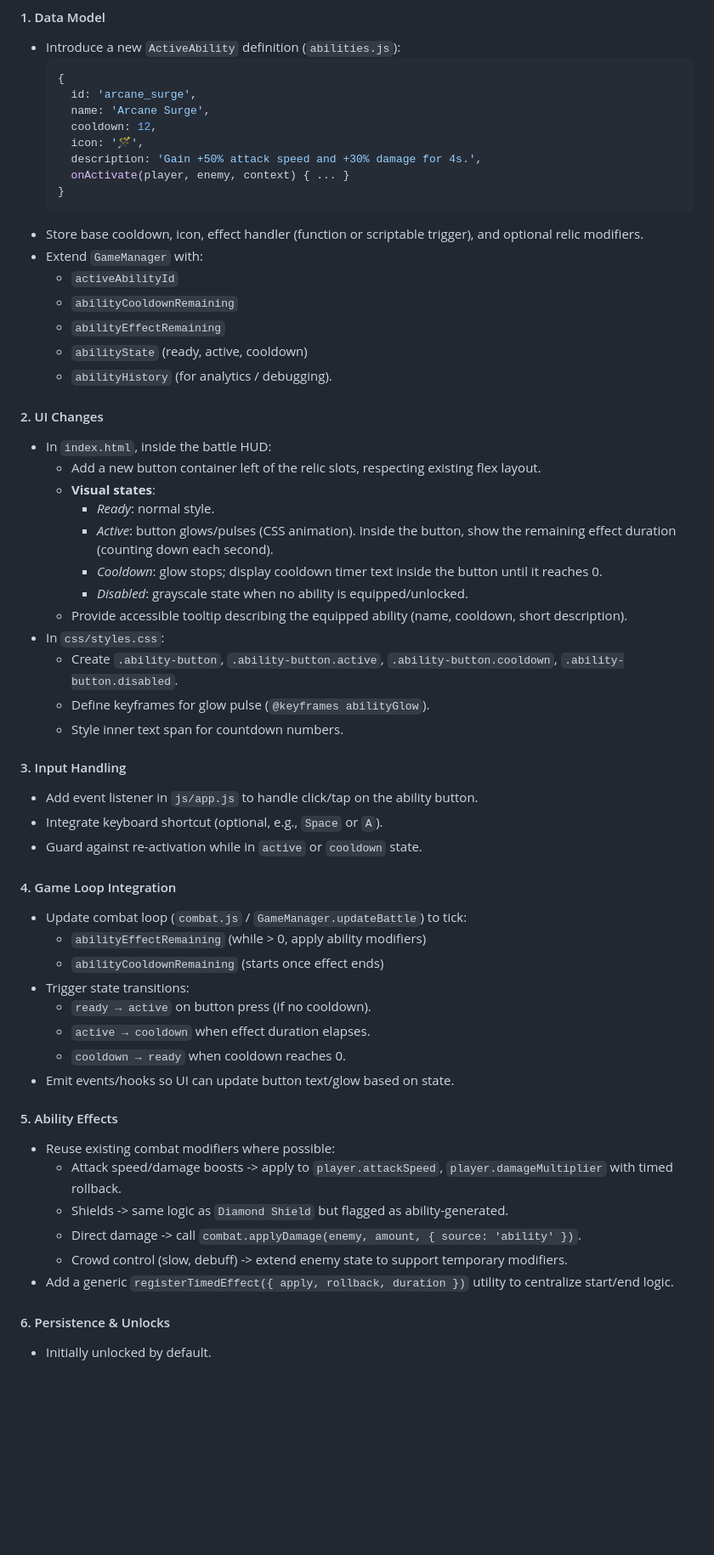
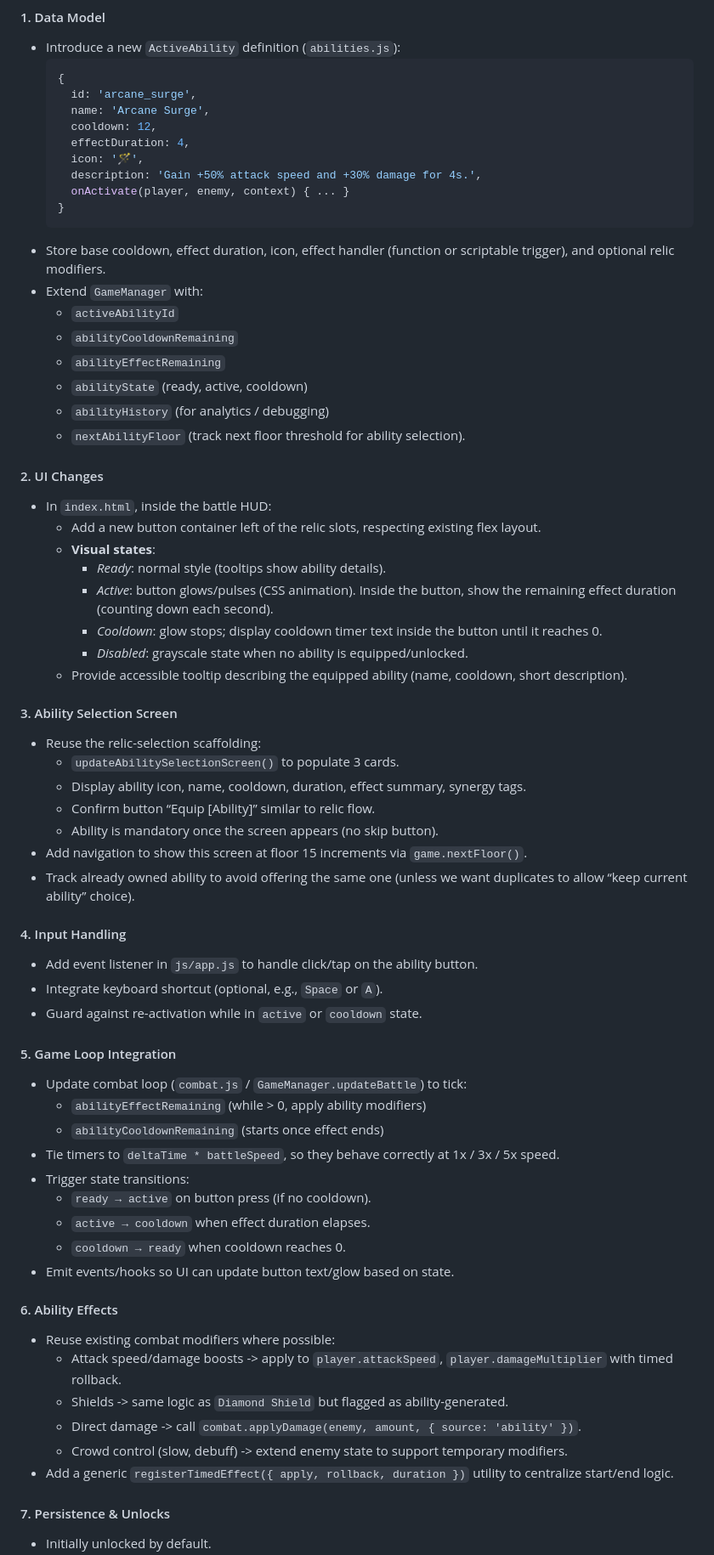
Before and after one commit to Jasc92/infinite-tower.github.io, a Markdown page: ACTIVE_ABILITIES_FEATURE.md, the part around one of its changes. Shown at 85% size. GitHub-like rendering; blank space fills up the shorter version.

Commit message:
Docs: Update ability unlock cadence and timer requirements

````diff
--- a/ACTIVE_ABILITIES_FEATURE.md
+++ b/ACTIVE_ABILITIES_FEATURE.md
@@ -91,49 +103,57 @@ Each ability includes a suggested cooldown, effect, and a short note on intended
     id: 'arcane_surge',
     name: 'Arcane Surge',
     cooldown: 12,
+    effectDuration: 4,
     icon: '🪄',
     description: 'Gain +50% attack speed and +30% damage for 4s.',
     onActivate(player, enemy, context) { ... }
   }
   ```
-- Store base cooldown, icon, effect handler (function or scriptable trigger), and optional relic modifiers.
+- Store base cooldown, effect duration, icon, effect handler (function or scriptable trigger), and optional relic modifiers.
 - Extend `GameManager` with:
   - `activeAbilityId`
   - `abilityCooldownRemaining`
   - `abilityEffectRemaining`
   - `abilityState` (ready, active, cooldown)
-  - `abilityHistory` (for analytics / debugging).
+  - `abilityHistory` (for analytics / debugging)
+  - `nextAbilityFloor` (track next floor threshold for ability selection).
 
 #### 2. UI Changes
 - In `index.html`, inside the battle HUD:
   - Add a new button container left of the relic slots, respecting existing flex layout.
   - **Visual states**:
-    - *Ready*: normal style.
+    - *Ready*: normal style (tooltips show ability details).
     - *Active*: button glows/pulses (CSS animation). Inside the button, show the remaining effect duration (counting down each second).
     - *Cooldown*: glow stops; display cooldown timer text inside the button until it reaches 0.
     - *Disabled*: grayscale state when no ability is equipped/unlocked.
   - Provide accessible tooltip describing the equipped ability (name, cooldown, short description).
-- In `css/styles.css`:
-  - Create `.ability-button`, `.ability-button.active`, `.ability-button.cooldown`, `.ability-button.disabled`.
-  - Define keyframes for glow pulse (`@keyframes abilityGlow`).
-  - Style inner text span for countdown numbers.
 
-#### 3. Input Handling
+#### 3. Ability Selection Screen
+- Reuse the relic-selection scaffolding:
+  - `updateAbilitySelectionScreen()` to populate 3 cards.
+  - Display ability icon, name, cooldown, duration, effect summary, synergy tags.
+  - Confirm button “Equip [Ability]” similar to relic flow.
+  - Ability is mandatory once the screen appears (no skip button).
+- Add navigation to show this screen at floor 15 increments via `game.nextFloor()`.
+- Track already owned ability to avoid offering the same one (unless we want duplicates to allow “keep current ability” choice).
+
+#### 4. Input Handling
 - Add event listener in `js/app.js` to handle click/tap on the ability button.
 - Integrate keyboard shortcut (optional, e.g., `Space` or `A`).
 - Guard against re-activation while in `active` or `cooldown` state.
 
-#### 4. Game Loop Integration
+#### 5. Game Loop Integration
 - Update combat loop (`combat.js` / `GameManager.updateBattle`) to tick:
   - `abilityEffectRemaining` (while > 0, apply ability modifiers)
   - `abilityCooldownRemaining` (starts once effect ends)
+- Tie timers to `deltaTime * battleSpeed`, so they behave correctly at 1x / 3x / 5x speed.
 - Trigger state transitions:
   - `ready → active` on button press (if no cooldown).
   - `active → cooldown` when effect duration elapses.
   - `cooldown → ready` when cooldown reaches 0.
 - Emit events/hooks so UI can update button text/glow based on state.
 
-#### 5. Ability Effects
+#### 6. Ability Effects
 - Reuse existing combat modifiers where possible:
   - Attack speed/damage boosts -> apply to `player.attackSpeed`, `player.damageMultiplier` with timed rollback.
   - Shields -> same logic as `Diamond Shield` but flagged as ability-generated.
@@ -141,5 +161,5 @@ Each ability includes a suggested cooldown, effect, and a short note on intended
   - Crowd control (slow, debuff) -> extend enemy state to support temporary modifiers.
 - Add a generic `registerTimedEffect({ apply, rollback, duration })` utility to centralize start/end logic.
 
-#### 6. Persistence & Unlocks
+#### 7. Persistence & Unlocks
 - Initially unlocked by default.
````
Also changed, not shown: other parts of ACTIVE_ABILITIES_FEATURE.md (+23 -5 lines).
